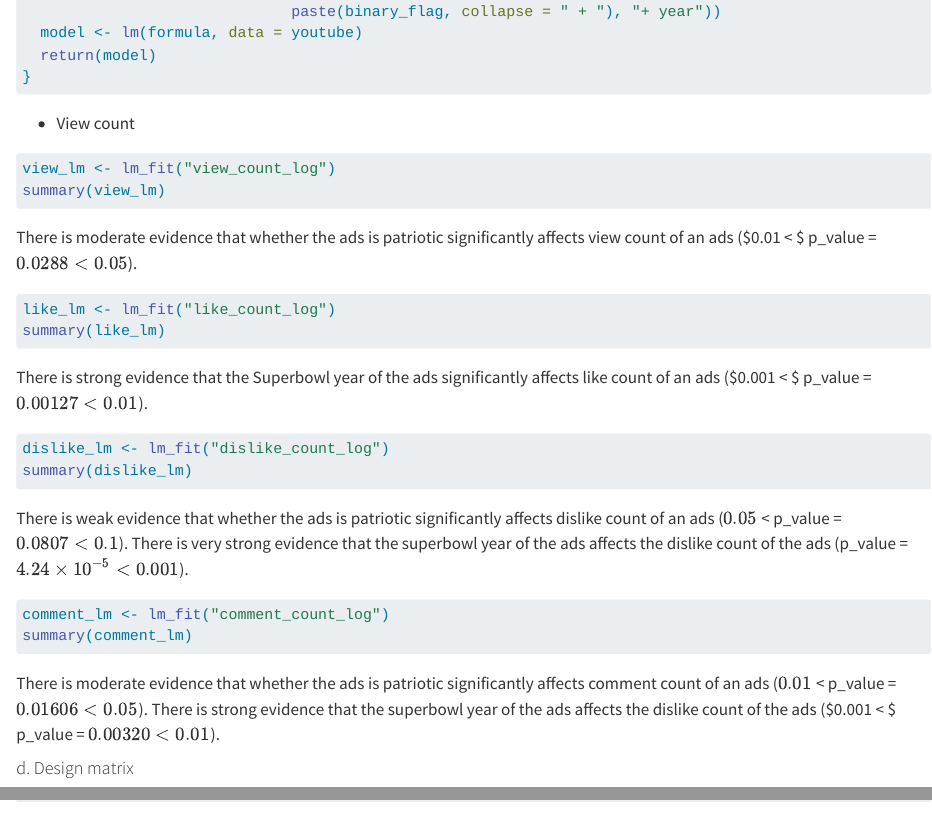
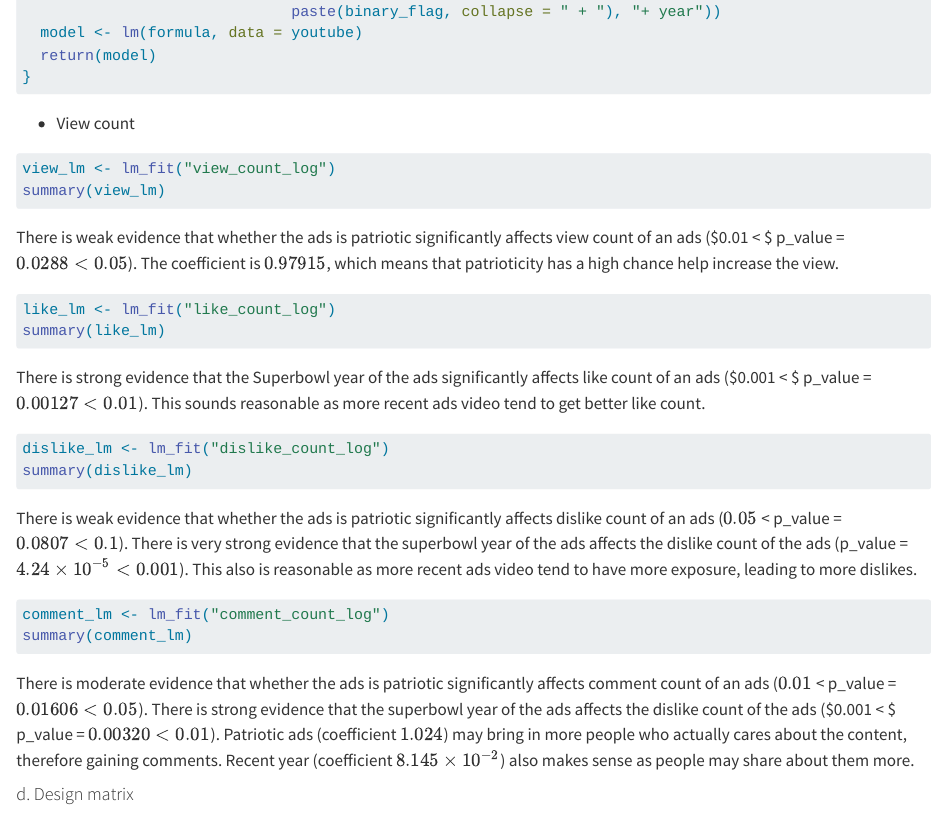
Before and after one commit to minadao/stats506-ps2, a Quarto document (ps2.qmd): the page in a window 1100 px wide, from 6940 px down, and a second part further down, joined at a grey line. Rendered offline with R 4.5, knitr and Pandoc in place of Quarto, with nearby package versions; the code chunks are not run, so their results and figures are left out; long lines of code are wrapped.

Commit message:
update .qmd file

````diff
--- a/ps2.qmd
+++ b/ps2.qmd
@@ -356,25 +356,26 @@ lm_fit <- function(outcome_var) {
 view_lm <- lm_fit("view_count_log")
 summary(view_lm)
 ```
-There is moderate evidence that whether the ads is patriotic significantly affects view count of an ads ($0.01 < $ p_value = $0.0288 < 0.05$).
+There is weak evidence that whether the ads is patriotic significantly affects view count of an ads ($0.01 < $ p_value = $0.0288 < 0.05$). The coefficient is $0.97915$, which means that patrioticity has a high chance help increase the view.
+
 
 ```{r}
 like_lm <- lm_fit("like_count_log")
 summary(like_lm)
 ```
-There is strong evidence that the Superbowl year of the ads significantly affects like count of an ads ($0.001 < $ p_value = $0.00127 < 0.01$).
+There is strong evidence that the Superbowl year of the ads significantly affects like count of an ads ($0.001 < $ p_value = $0.00127 < 0.01$). This sounds reasonable as more recent ads video tend to get better like count.
 
 ```{r}
 dislike_lm <- lm_fit("dislike_count_log")
 summary(dislike_lm)
 ```
-There is weak evidence that whether the ads is patriotic significantly affects dislike count of an ads ($0.05$ < p_value = $0.0807 < 0.1$). There is very strong evidence that the superbowl year of the ads affects the dislike count of the ads (p_value = $4.24 \times 10^{-5} < 0.001$).
+There is weak evidence that whether the ads is patriotic significantly affects dislike count of an ads ($0.05$ < p_value = $0.0807 < 0.1$). There is very strong evidence that the superbowl year of the ads affects the dislike count of the ads (p_value = $4.24 \times 10^{-5} < 0.001$). This also is reasonable as more recent ads video tend to have more exposure, leading to more dislikes.
 
 ```{r}
 comment_lm <- lm_fit("comment_count_log")
 summary(comment_lm)
 ```
-There is moderate evidence that whether the ads is patriotic significantly affects comment count of an ads ($0.01$ < p_value = $0.01606 < 0.05$). There is strong evidence that the superbowl year of the ads affects the dislike count of the ads ($0.001 < $ p_value = $0.00320 < 0.01$).
+There is moderate evidence that whether the ads is patriotic significantly affects comment count of an ads ($0.01$ < p_value = $0.01606 < 0.05$). There is strong evidence that the superbowl year of the ads affects the dislike count of the ads ($0.001 < $ p_value = $0.00320 < 0.01$). Patriotic ads (coefficient $1.024$) may bring in more people who actually cares about the content, therefore gaining comments. Recent year (coefficient $8.145 \times 10^{-2}$) also makes sense as people may share about them more.
 
 #### d. Design matrix
 
````
Also changed, not shown: ps2.qmd (2 more changed lines).
